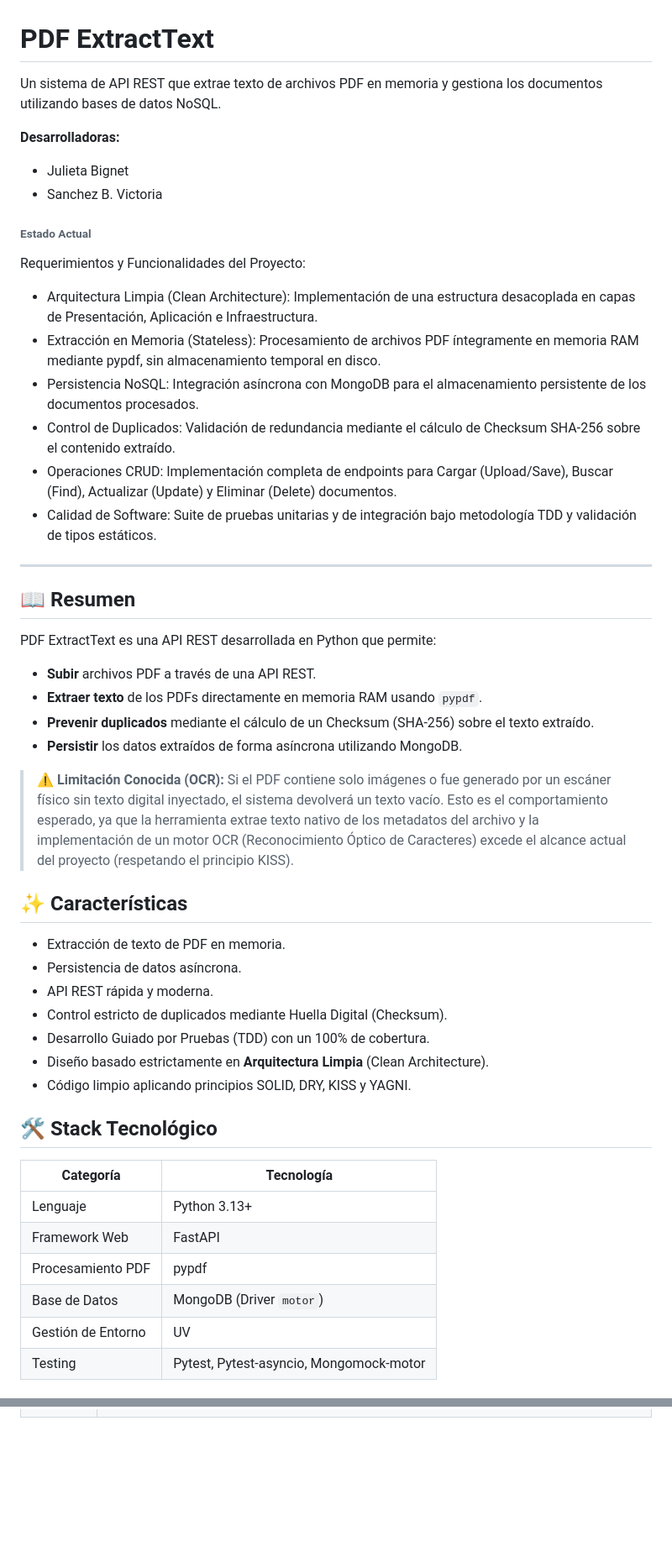
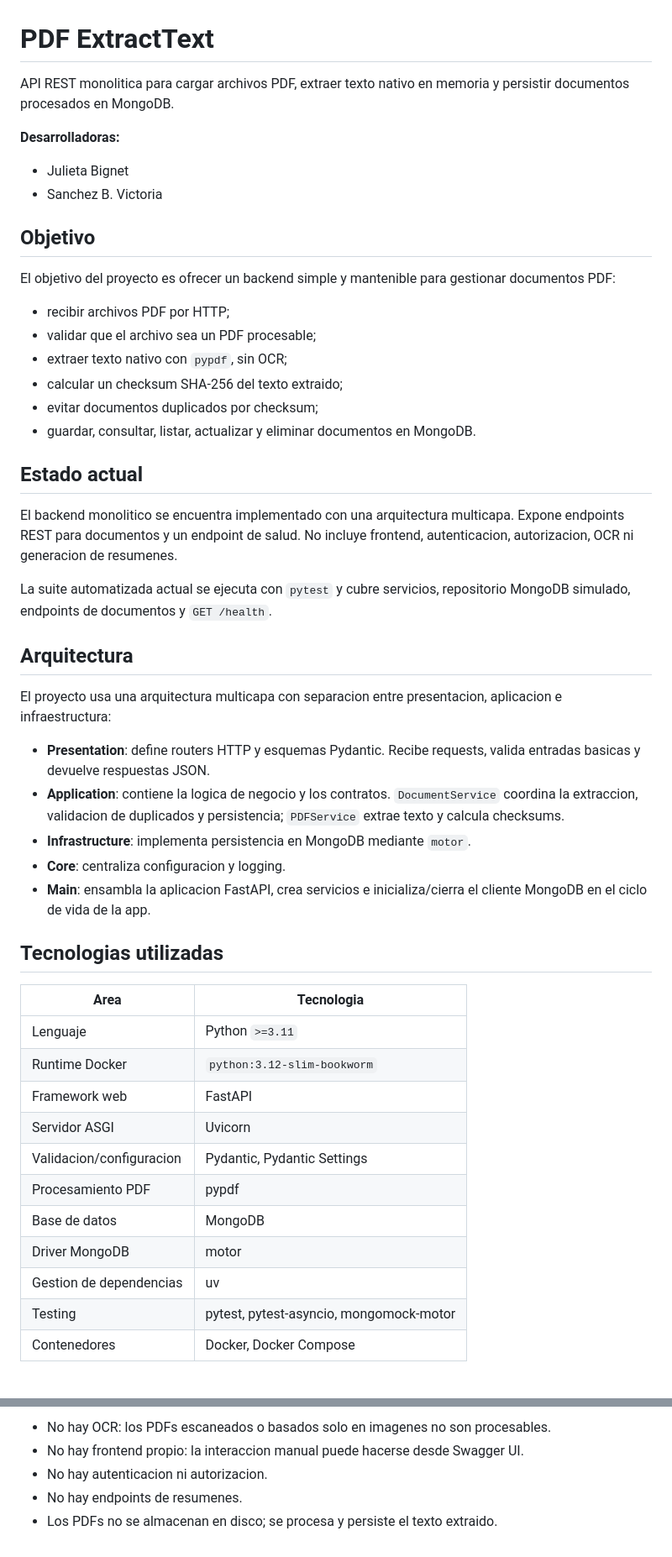
Before and after one commit to VickySB23/pdf-extractext, a Markdown page: README.md, 2 parts joined by grey strips. Shown at 84% size. GitHub-like rendering; blank space fills up the shorter version.

Commit message:
docs: update README
update README with architecture and usage information.

Co-Authored-By: julietabignet  <235203214+computadorabignet-jpg@users.noreply.github.com>

```diff
--- a/README.md
+++ b/README.md
@@ -1,52 +1,52 @@
 # PDF ExtractText
 
-Un sistema de API REST que extrae texto de archivos PDF en memoria y gestiona los documentos utilizando bases de datos NoSQL.
+API REST monolitica para cargar archivos PDF, extraer texto nativo en memoria y persistir documentos procesados en MongoDB.
 
 **Desarrolladoras:**
-* Julieta Bignet
-* Sanchez B. Victoria
 
-###### Estado Actual
-Requerimientos y Funcionalidades del Proyecto:
+- Julieta Bignet
+- Sanchez B. Victoria
 
-* Arquitectura Limpia (Clean Architecture): Implementación de una estructura desacoplada en capas de Presentación, Aplicación e Infraestructura.
-* Extracción en Memoria (Stateless): Procesamiento de archivos PDF íntegramente en memoria RAM mediante pypdf, sin almacenamiento temporal en disco.
-* Persistencia NoSQL: Integración asíncrona con MongoDB para el almacenamiento persistente de los documentos procesados.
-* Control de Duplicados: Validación de redundancia mediante el cálculo de Checksum SHA-256 sobre el contenido extraído.
-* Operaciones CRUD: Implementación completa de endpoints para Cargar (Upload/Save), Buscar (Find), Actualizar (Update) y Eliminar (Delete) documentos.
-* Calidad de Software: Suite de pruebas unitarias y de integración bajo metodología TDD y validación de tipos estáticos.
----
+## Objetivo
 
-## 📖 Resumen
+El objetivo del proyecto es ofrecer un backend simple y mantenible para gestionar documentos PDF:
 
-PDF ExtractText es una API REST desarrollada en Python que permite:
+- recibir archivos PDF por HTTP;
+- validar que el archivo sea un PDF procesable;
+- extraer texto nativo con `pypdf`, sin OCR;
+- calcular un checksum SHA-256 del texto extraido;
+- evitar documentos duplicados por checksum;
+- guardar, consultar, listar, actualizar y eliminar documentos en MongoDB.
 
-- **Subir** archivos PDF a través de una API REST.
-- **Extraer texto** de los PDFs directamente en memoria RAM usando `pypdf`.
-- **Prevenir duplicados** mediante el cálculo de un Checksum (SHA-256) sobre el texto extraído.
-- **Persistir** los datos extraídos de forma asíncrona utilizando MongoDB.
+## Estado actual
 
-> **⚠️ Limitación Conocida (OCR):**
-> Si el PDF contiene solo imágenes o fue generado por un escáner físico sin texto digital inyectado, el sistema devolverá un texto vacío. Esto es el comportamiento esperado, ya que la herramienta extrae texto nativo de los metadatos del archivo y la implementación de un motor OCR (Reconocimiento Óptico de Caracteres) excede el alcance actual del proyecto (respetando el principio KISS).
+El backend monolitico se encuentra implementado con una arquitectura multicapa. Expone endpoints REST para documentos y un endpoint de salud. No incluye frontend, autenticacion, autorizacion, OCR ni generacion de resumenes.
 
-## ✨ Características
+La suite automatizada actual se ejecuta con `pytest` y cubre servicios, repositorio MongoDB simulado, endpoints de documentos y `GET /health`.
 
-- Extracción de texto de PDF en memoria.
-- Persistencia de datos asíncrona.
-- API REST rápida y moderna.
-- Control estricto de duplicados mediante Huella Digital (Checksum).
-- Desarrollo Guiado por Pruebas (TDD) con un 100% de cobertura.
-- Diseño basado estrictamente en **Arquitectura Limpia** (Clean Architecture).
-- Código limpio aplicando principios SOLID, DRY, KISS y YAGNI.
+## Arquitectura
 
-## 🛠️ Stack Tecnológico
+El proyecto usa una arquitectura multicapa con separacion entre presentacion, aplicacion e infraestructura:
 
-| Categoría | Tecnología |
-|----------|------------|
-| Lenguaje | Python 3.13+ |
-| Framework Web | FastAPI |
+- **Presentation**: define routers HTTP y esquemas Pydantic. Recibe requests, valida entradas basicas y devuelve respuestas JSON.
+- **Application**: contiene la logica de negocio y los contratos. `DocumentService` coordina la extraccion, validacion de duplicados y persistencia; `PDFService` extrae texto y calcula checksums.
+- **Infrastructure**: implementa persistencia en MongoDB mediante `motor`.
+- **Core**: centraliza configuracion y logging.
+- **Main**: ensambla la aplicacion FastAPI, crea servicios e inicializa/cierra el cliente MongoDB en el ciclo de vida de la app.
+
+## Tecnologias utilizadas
+
+| Area | Tecnologia |
+| --- | --- |
+| Lenguaje | Python `>=3.11` |
+| Runtime Docker | `python:3.12-slim-bookworm` |
+| Framework web | FastAPI |
+| Servidor ASGI | Uvicorn |
+| Validacion/configuracion | Pydantic, Pydantic Settings |
 | Procesamiento PDF | pypdf |
-| Base de Datos | MongoDB (Driver `motor`) |
-| Gestión de Entorno | UV |
-| Testing | Pytest, Pytest-asyncio, Mongomock-motor |
+| Base de datos | MongoDB |
+| Driver MongoDB | motor |
+| Gestion de dependencias | uv |
+| Testing | pytest, pytest-asyncio, mongomock-motor |
+| Contenedores | Docker, Docker Compose |
 
@@ -184,0 +288,5 @@ El proyecto sigue el ciclo Red-Green-Refactor:
+- No hay OCR: los PDFs escaneados o basados solo en imagenes no son procesables.
+- No hay frontend propio: la interaccion manual puede hacerse desde Swagger UI.
+- No hay autenticacion ni autorizacion.
+- No hay endpoints de resumenes.
+- Los PDFs no se almacenan en disco; se procesa y persiste el texto extraido.
```
Also changed, not shown: other parts of README.md (+206 -103 lines).
